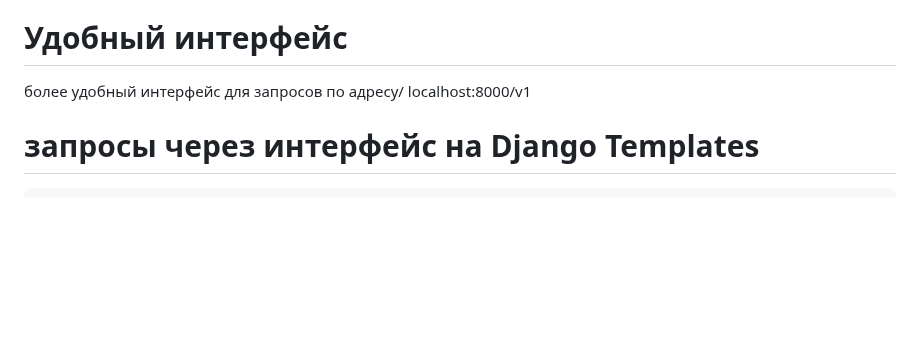
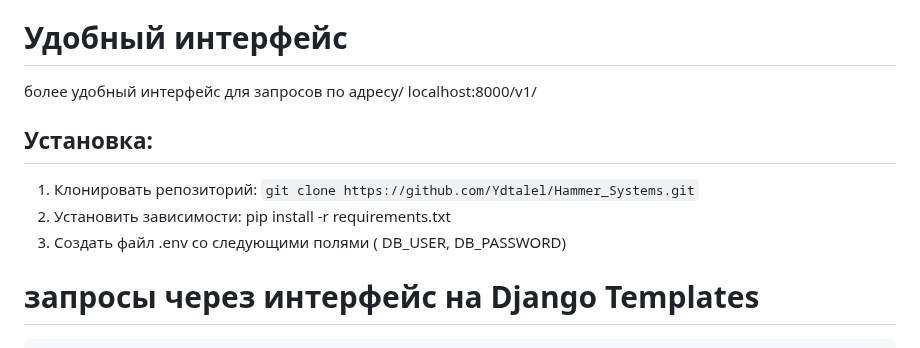
Before and after one commit to Ydtalel/Hammer_Systems, a Markdown page: README.md, the part around the change. Rendered like a GitHub page; blank space fills up the shorter version.

````diff
--- a/README.md
+++ b/README.md
@@ -5,7 +5,13 @@
 
 # Удобный интерфейс
 более удобный интерфейс для запросов по адресу/
-localhost:8000/v1
+localhost:8000/v1/
+
+## Установка:
+
+1. Клонировать репозиторий: ```git clone https://github.com/Ydtalel/Hammer_Systems.git```
+2. Установить зависимости: pip install -r requirements.txt
+3. Создать файл .env со следующими полями ( DB_USER, DB_PASSWORD)
 
 # запросы через интерфейс на Django Templates
 ```
````
